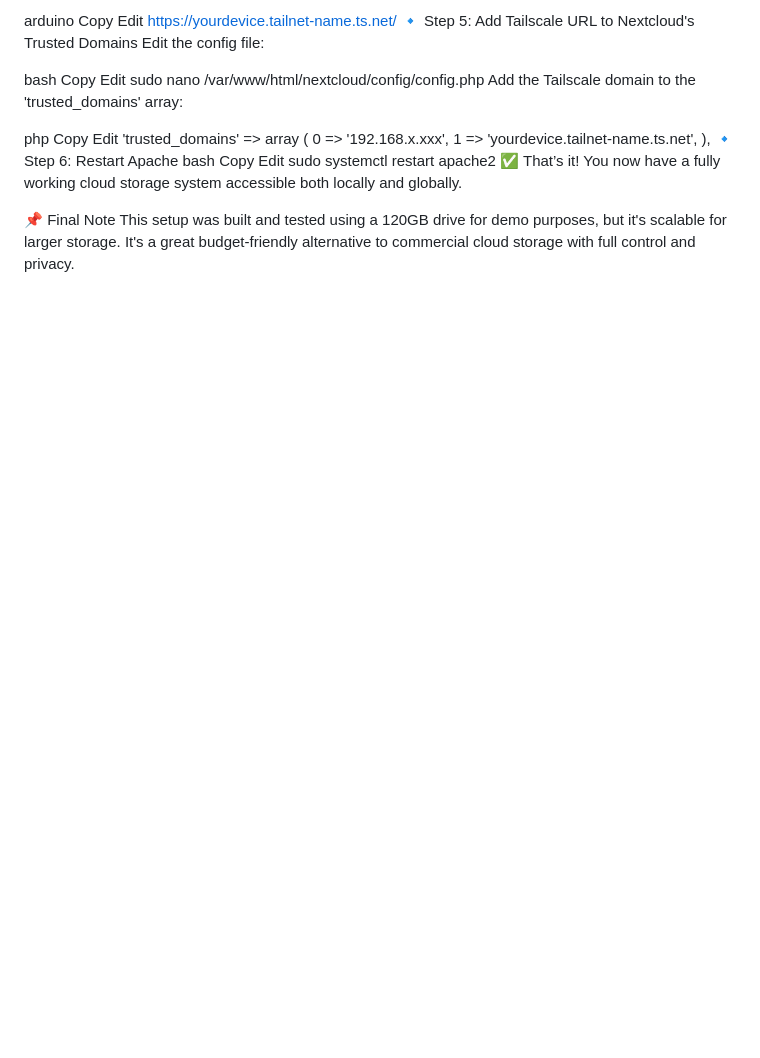
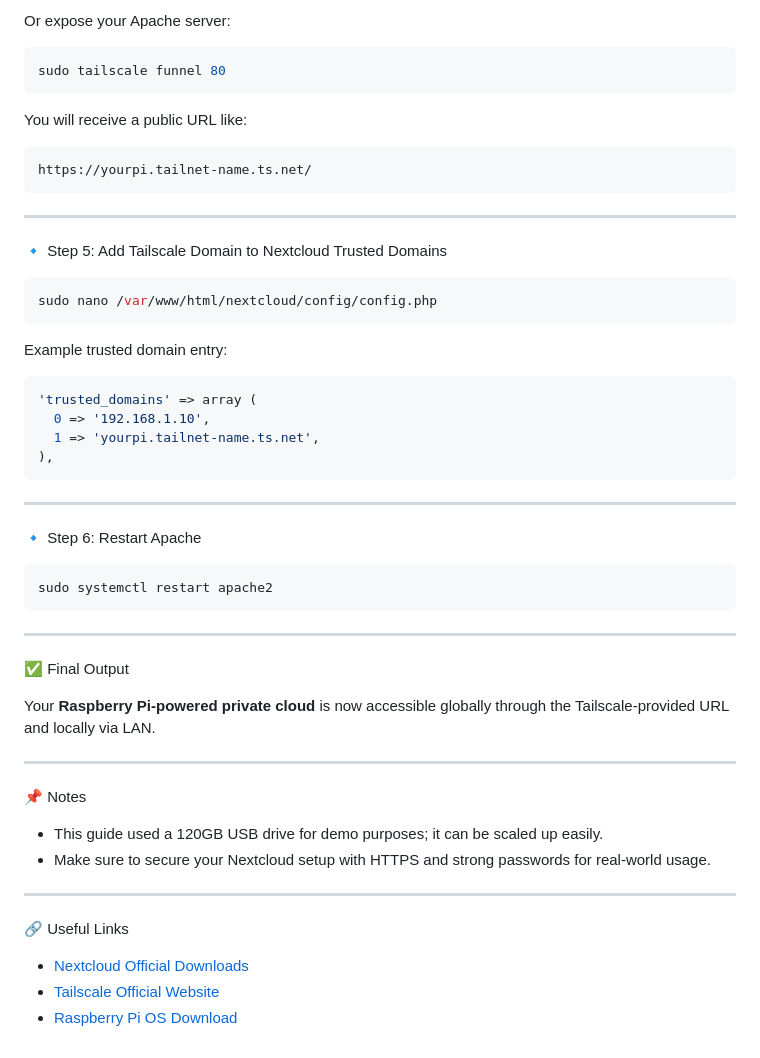
Before and after one commit to roopankumar1404/raspberry-pi-cloud-storage, a Markdown page: README.md, the part around one of its changes. GitHub-like rendering; blank space fills up the shorter version.

````diff
--- a/README.md
+++ b/README.md
@@ -112,30 +108,58 @@ Tailscale will provide a URL like:
 
-arduino
-Copy
-Edit
-https://yourdevice.tailnet-name.ts.net/
-🔹 Step 5: Add Tailscale URL to Nextcloud's Trusted Domains
-Edit the config file:
+Or expose your Apache server:
 
-bash
-Copy
-Edit
+```bash
+sudo tailscale funnel 80
+```
+
+You will receive a public URL like:
+
+```
+https://yourpi.tailnet-name.ts.net/
+```
+
+---
+
+🔹 Step 5: Add Tailscale Domain to Nextcloud Trusted Domains
+
+```bash
 sudo nano /var/www/html/nextcloud/config/config.php
-Add the Tailscale domain to the 'trusted_domains' array:
+```
 
-php
-Copy
-Edit
+Example trusted domain entry:
+
+```php
 'trusted_domains' => array (
-  0 => '192.168.x.xxx',
-  1 => 'yourdevice.tailnet-name.ts.net',
+  0 => '192.168.1.10',
+  1 => 'yourpi.tailnet-name.ts.net',
 ),
+```
+
+---
+
 🔹 Step 6: Restart Apache
-bash
-Copy
-Edit
+
+```bash
 sudo systemctl restart apache2
-✅ That’s it! You now have a fully working cloud storage system accessible both locally and globally.
+```
 
-📌 Final Note
-This setup was built and tested using a 120GB drive for demo purposes, but it's scalable for larger storage. It's a great budget-friendly alternative to commercial cloud storage with full control and privacy.
+---
+
+✅ Final Output
+
+Your **Raspberry Pi-powered private cloud** is now accessible globally through the Tailscale-provided URL and locally via LAN.
+
+---
+
+📌 Notes
+
+* This guide used a 120GB USB drive for demo purposes; it can be scaled up easily.
+* Make sure to secure your Nextcloud setup with HTTPS and strong passwords for real-world usage.
+
+---
+
+🔗 Useful Links
+
+* [Nextcloud Official Downloads](https://nextcloud.com/install/#instructions-server)
+* [Tailscale Official Website](https://tailscale.com/)
+* [Raspberry Pi OS Download](https://www.raspberrypi.com/software/)
````
Also changed, not shown: other parts of README.md (+56 -60 lines).
